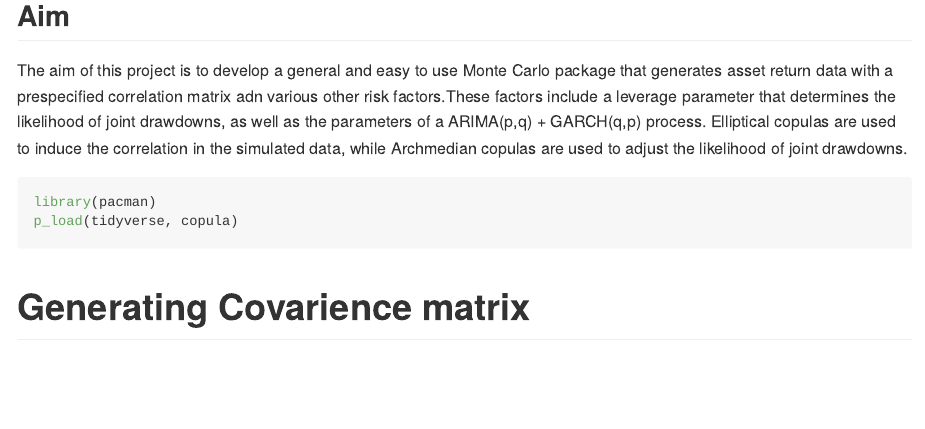
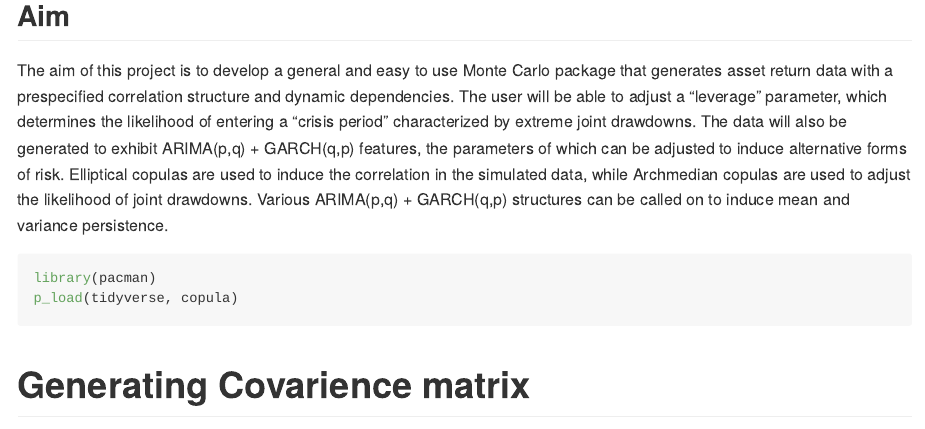
Before and after one commit to Nathan-Potgieter/Making-of-MCmarket, an R Markdown document (README.Rmd): the page in a window 1100 px wide, from 250 px down. Rendered offline with R 4.5, knitr and Pandoc, with nearby package versions; some code elsewhere in the file could not run offline; long lines of code are wrapped.

Commit message:
Update README.Rmd

````diff
--- a/README.Rmd
+++ b/README.Rmd
@@ -7,7 +7,7 @@ output: github_document
 This is the README file for Nathan Potgieter's financial econometrics project.
 
 ## Aim
-The aim of this project is to develop a general and easy to use Monte Carlo package that generates asset return data with a prespecified correlation matrix adn various other risk factors.These factors include a leverage parameter that determines the likelihood of joint drawdowns, as well as the parameters of a ARIMA(p,q) + GARCH(q,p) process. Elliptical copulas are used to induce the correlation in the simulated data, while Archmedian copulas are used to adjust the likelihood of joint drawdowns.
+The aim of this project is to develop a general and easy to use Monte Carlo package that generates asset return data with a prespecified correlation structure and dynamic dependencies. The user will be able to adjust a "leverage" parameter, which determines the likelihood of entering a "crisis period" characterized by extreme joint drawdowns. The data will also be generated to exhibit  ARIMA(p,q) + GARCH(q,p) features, the parameters of which can be adjusted to induce alternative forms of risk. Elliptical copulas are used to induce the correlation in the simulated data, while Archmedian copulas are used to adjust the likelihood of joint drawdowns. Various ARIMA(p,q) + GARCH(q,p) structures can be called on to induce mean and variance persistence.
 
 ```{r setup, include=FALSE}
 knitr::opts_chunk$set(echo = TRUE)
````
